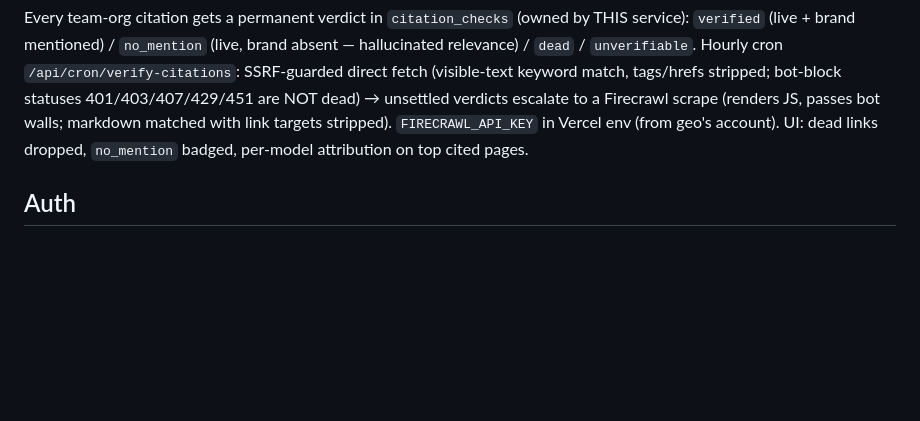
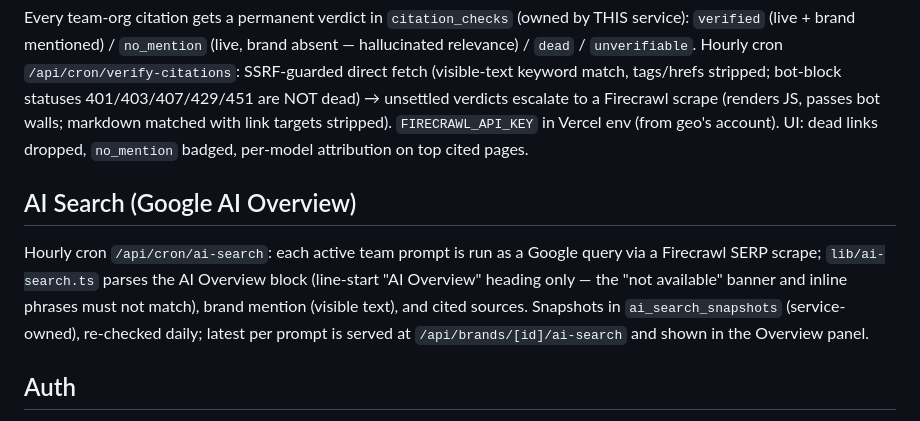
Before and after one commit to flowblinqadmin/citationtracker, a Markdown page: CLAUDE.md, the part around the change. Drawn GitHub-style; blank space fills up the shorter version.

Commit message:
docs: pin AI Search contract in CLAUDE.md
Co-Authored-By: Claude Fable 5 <noreply@anthropic.com>

```diff
--- a/CLAUDE.md
+++ b/CLAUDE.md
@@ -97,6 +97,16 @@ bot walls; markdown matched with link targets stripped). `FIRECRAWL_API_KEY`
 in Vercel env (from geo's account). UI: dead links dropped, `no_mention`
 badged, per-model attribution on top cited pages.
 
+## AI Search (Google AI Overview)
+
+Hourly cron `/api/cron/ai-search`: each active team prompt is run as a Google
+query via a Firecrawl SERP scrape; `lib/ai-search.ts` parses the AI Overview
+block (line-start "AI Overview" heading only — the "not available" banner and
+inline phrases must not match), brand mention (visible text), and cited
+sources. Snapshots in `ai_search_snapshots` (service-owned), re-checked
+daily; latest per prompt is served at `/api/brands/[id]/ai-search` and shown
+in the Overview panel.
+
 ## Auth
 
 Login lives on geo. Same origin (path routing) → the shared Supabase session
```
